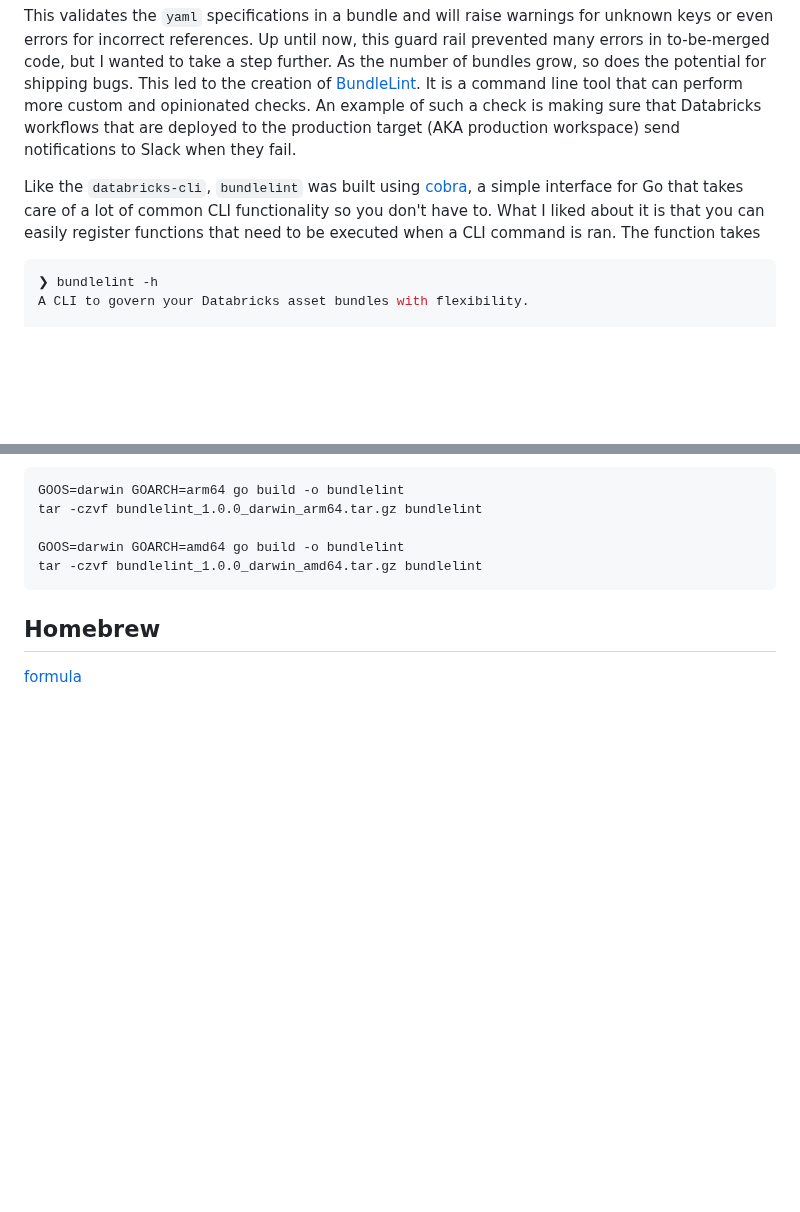
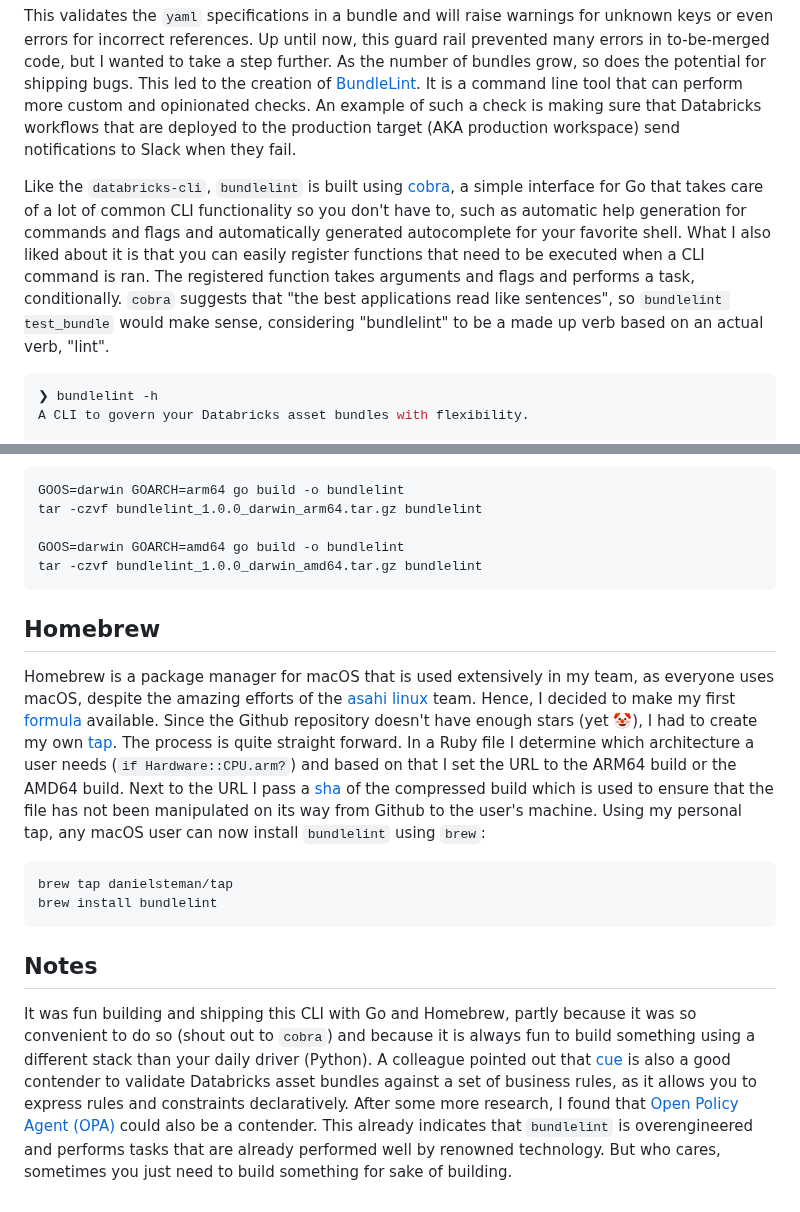
Before and after one commit to danielsteman/web-rs, a Markdown page: articles/blog16.md, 2 parts joined by grey strips. Rendered like a GitHub page; blank space fills up the shorter version.

Commit message:
blog 16 wip

````diff
--- a/articles/blog16.md
+++ b/articles/blog16.md
@@ -8,7 +8,8 @@ databricks bundle validate
 
 This validates the `yaml` specifications in a bundle and will raise warnings for unknown keys or even errors for incorrect references. Up until now, this guard rail prevented many errors in to-be-merged code, but I wanted to take a step further. As the number of bundles grow, so does the potential for shipping bugs. This led to the creation of [BundleLint](https://github.com/danielsteman/bundlelint). It is a command line tool that can perform more custom and opinionated checks. An example of such a check is making sure that Databricks workflows that are deployed to the production target (AKA production workspace) send notifications to Slack when they fail.
 
-Like the `databricks-cli`, `bundlelint` was built using [cobra](https://github.com/spf13/cobra), a simple interface for Go that takes care of a lot of common CLI functionality so you don't have to. What I liked about it is that you can easily register functions that need to be executed when a CLI command is ran. The function takes
+Like the `databricks-cli`, `bundlelint` is built using [cobra](https://github.com/spf13/cobra), a simple interface for Go that takes care of a lot of common CLI functionality so you don't have to, such as automatic help generation for commands and flags and automatically generated autocomplete for your favorite shell. What I also liked about it is that you can easily register functions that need to be executed when a CLI command is ran. The registered function takes
+arguments and flags and performs a task, conditionally. `cobra` suggests that "the best applications read like sentences", so `bundlelint test_bundle` would make sense, considering "bundlelint" to be a made up verb based on an actual verb, "lint".
 
 ```bash
 ❯ bundlelint -h
@@ -34,4 +35,13 @@ tar -czvf bundlelint_1.0.0_darwin_amd64.tar.gz bundlelint
 
 ## Homebrew
 
-[formula](https://github.com/danielsteman/homebrew-tap/blob/main/Formula/bundlelint.rb)
+Homebrew is a package manager for macOS that is used extensively in my team, as everyone uses macOS, despite the amazing efforts of the [asahi linux](https://asahilinux.org/) team. Hence, I decided to make my first [formula](https://github.com/danielsteman/homebrew-tap/blob/main/Formula/bundlelint.rb) available. Since the Github repository doesn't have enough stars (yet 🤡), I had to create my own [tap](https://github.com/danielsteman/homebrew-tap). The process is quite straight forward. In a Ruby file I determine which architecture a user needs (`if Hardware::CPU.arm?`) and based on that I set the URL to the ARM64 build or the AMD64 build. Next to the URL I pass a [sha](https://en.wikipedia.org/wiki/Secure_Hash_Algorithms) of the compressed build which is used to ensure that the file has not been manipulated on its way from Github to the user's machine. Using my personal tap, any macOS user can now install `bundlelint` using `brew`:
+
+```bash
+brew tap danielsteman/tap
+brew install bundlelint
+```
+
+## Notes
+
+It was fun building and shipping this CLI with Go and Homebrew, partly because it was so convenient to do so (shout out to `cobra`) and because it is always fun to build something using a different stack than your daily driver (Python). A colleague pointed out that [cue](https://cuelang.org/docs/introduction/) is also a good contender to validate Databricks asset bundles against a set of business rules, as it allows you to express rules and constraints declaratively. After some more research, I found that [Open Policy Agent (OPA)](https://www.openpolicyagent.org/) could also be a contender. This already indicates that `bundlelint` is overengineered and performs tasks that are already performed well by renowned technology. But who cares, sometimes you just need to build something for sake of building.
````
